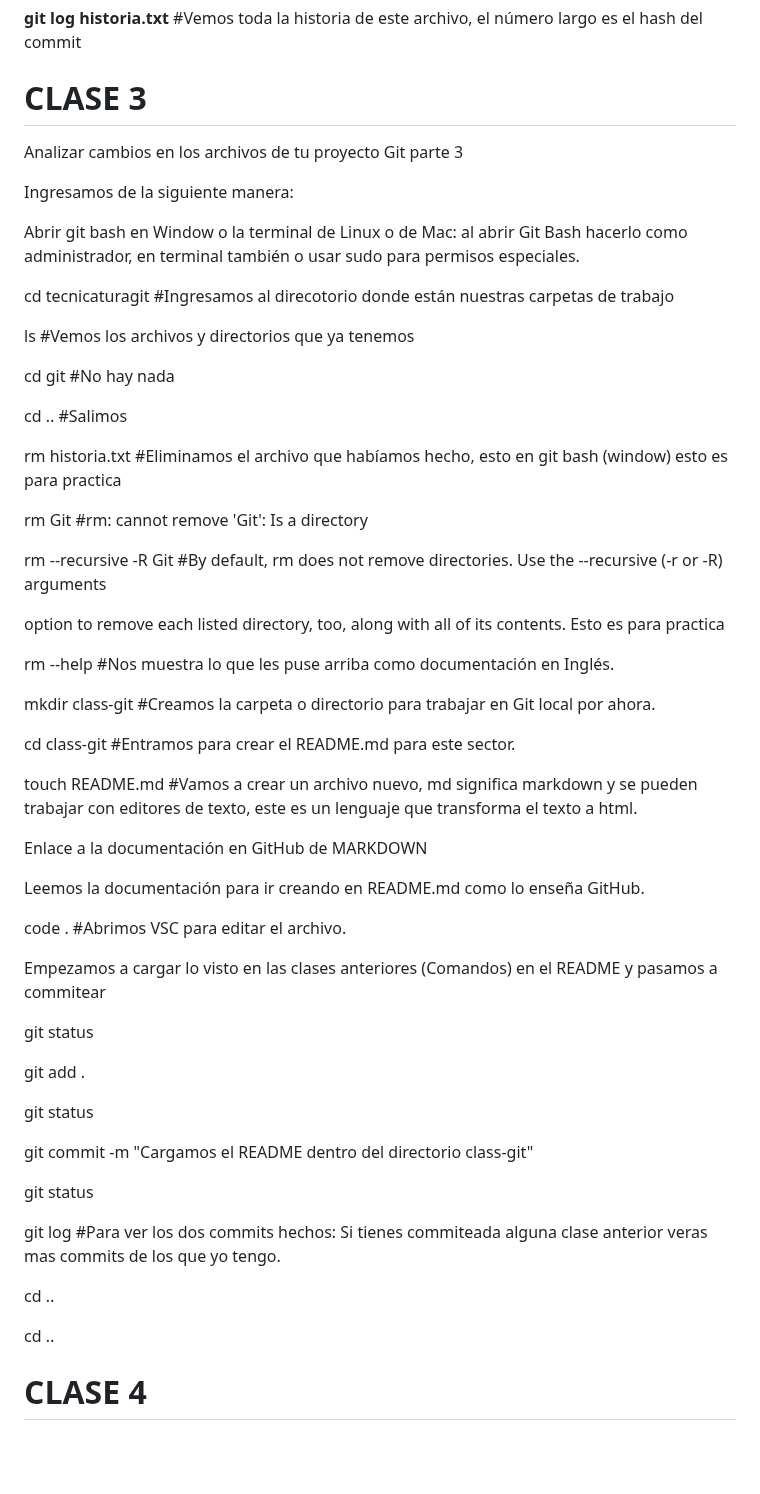
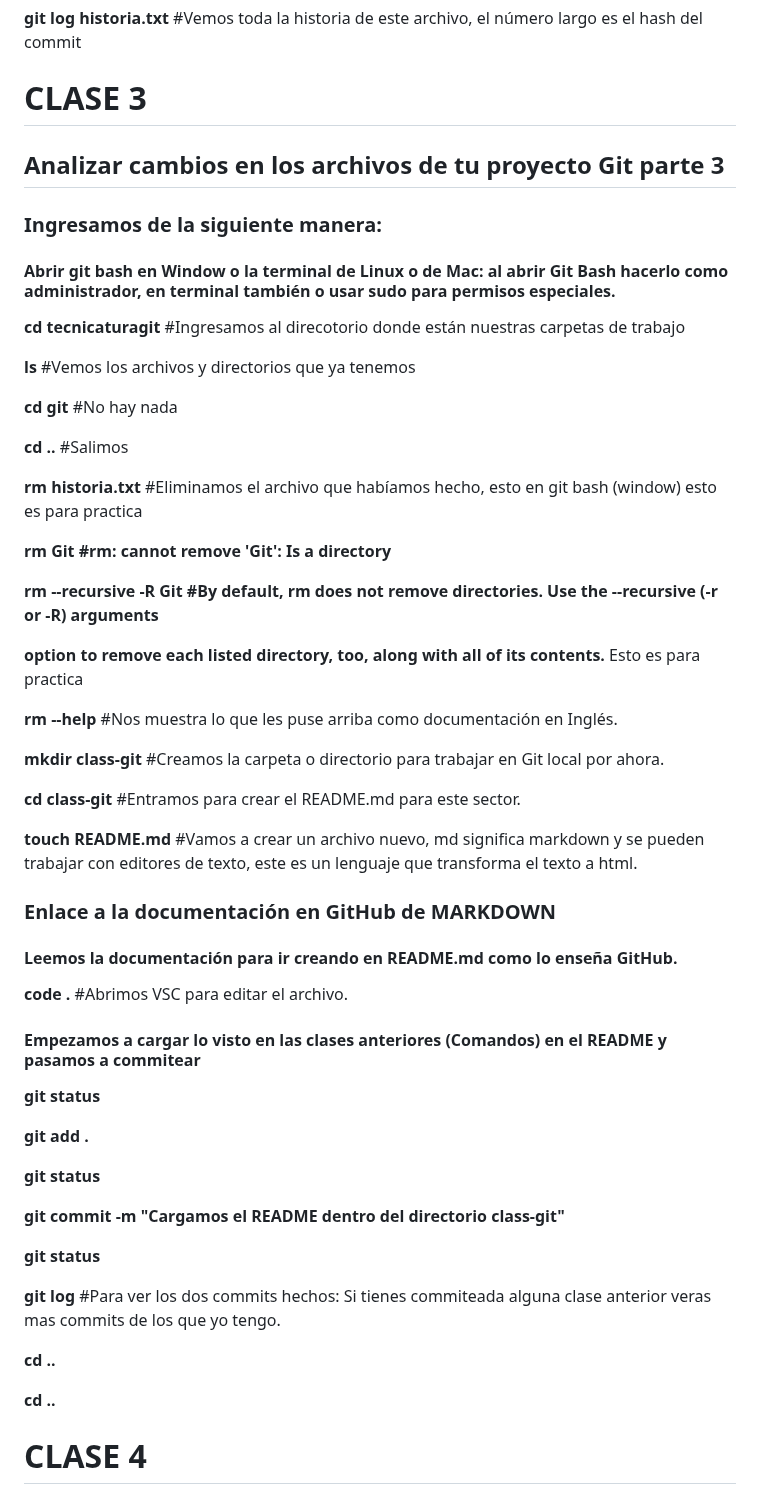
Before and after one commit to Milasch23/TecnicaturaGit, a Markdown page: classGit/README.md, the part around the change. Drawn GitHub-style; blank space fills up the shorter version.

Commit message:
cambios y formato Clase 3 Git

```diff
--- a/classGit/README.md
+++ b/classGit/README.md
@@ -135,59 +135,60 @@
 **git log historia.txt** #Vemos toda la historia de este archivo, el número largo es el hash del commit
 
 # CLASE 3
-Analizar cambios en los archivos de tu proyecto Git parte 3
 
-Ingresamos de la siguiente manera:
+## Analizar cambios en los archivos de tu proyecto Git parte 3
 
-Abrir git bash en Window o la terminal de Linux o de Mac: al abrir Git Bash hacerlo como administrador, en terminal también o usar sudo para permisos especiales.
+### Ingresamos de la siguiente manera:
 
-cd tecnicaturagit #Ingresamos al direcotorio donde están nuestras carpetas de trabajo
+#### Abrir git bash en Window o la terminal de Linux o de Mac: al abrir Git Bash hacerlo como administrador, en terminal también o usar sudo para permisos especiales.
 
-ls #Vemos los archivos y directorios que ya tenemos
+**cd tecnicaturagit** #Ingresamos al direcotorio donde están nuestras carpetas de trabajo
 
-cd git #No hay nada
+**ls** #Vemos los archivos y directorios que ya tenemos
 
-cd .. #Salimos
+**cd git** #No hay nada
 
-rm historia.txt #Eliminamos el archivo que habíamos hecho, esto en git bash (window) esto es para practica
+**cd ..** #Salimos
 
-rm Git #rm: cannot remove 'Git': Is a directory
+**rm historia.txt** #Eliminamos el archivo que habíamos hecho, esto en git bash (window) esto es para practica
 
-rm --recursive -R Git #By default, rm does not remove directories.  Use the --recursive (-r or -R) arguments
+**rm Git #rm: cannot remove 'Git': Is a directory**
 
-option to remove each listed directory, too, along with all of its contents. Esto es para practica
+**rm --recursive -R Git #By default, rm does not remove directories.  Use the --recursive (-r or -R) arguments**
 
-rm --help #Nos muestra lo que les puse arriba como documentación en Inglés.
+**option to remove each listed directory, too, along with all of its contents.** Esto es para practica
 
-mkdir class-git #Creamos la carpeta o directorio para trabajar en Git local por ahora.
+**rm --help** #Nos muestra lo que les puse arriba como documentación en Inglés.
 
-cd class-git #Entramos para crear el README.md para este sector.
+**mkdir class-git** #Creamos la carpeta o directorio para trabajar en Git local por ahora.
 
-touch README.md #Vamos a crear un archivo nuevo, md significa markdown y se pueden trabajar con editores de texto, este es un lenguaje que transforma el texto a html.
+**cd class-git** #Entramos para crear el README.md para este sector.
 
-Enlace a la documentación en GitHub de MARKDOWN
+**touch README.md** #Vamos a crear un archivo nuevo, md significa markdown y se pueden trabajar con editores de texto, este es un lenguaje que transforma el texto a html.
 
-Leemos la documentación para ir creando en README.md como lo enseña GitHub.
+### Enlace a la documentación en GitHub de MARKDOWN
 
-code . #Abrimos VSC para editar el archivo.
+#### Leemos la documentación para ir creando en README.md como lo enseña GitHub.
 
-Empezamos a cargar lo visto en las clases anteriores (Comandos) en el README y pasamos a commitear
+**code .** #Abrimos VSC para editar el archivo.
 
-git status
+#### Empezamos a cargar lo visto en las clases anteriores (Comandos) en el README y pasamos a commitear
 
-git add .
+**git status**
 
-git status
+**git add .**
 
-git commit -m "Cargamos el README dentro del directorio class-git"
+**git status**
 
-git status
+**git commit -m "Cargamos el README dentro del directorio class-git"**
 
-git log #Para ver los dos commits hechos: Si tienes commiteada alguna clase anterior veras mas commits de los que yo tengo.
+**git status**
 
-cd ..
+**git log** #Para ver los dos commits hechos: Si tienes commiteada alguna clase anterior veras mas commits de los que yo tengo.
 
-cd ..
+**cd ..**
+
+**cd ..**
 
 # CLASE 4
 Analizar cambios en los archivos de tu proyecto Git parte 4
```
